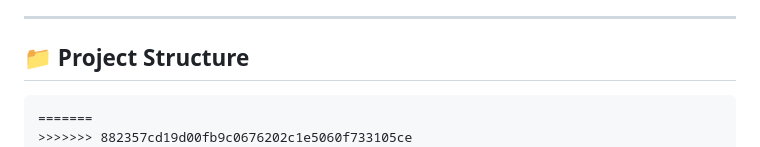
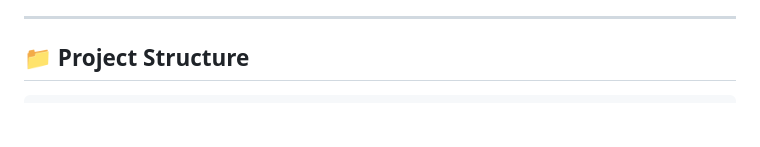
Before and after one commit to shubhamnishane-064/weather-app, a Markdown page: README.md, the part around the change. GitHub-like rendering; blank space fills up the shorter version.

Commit message:
the readme.md file is change

````diff
--- a/README.md
+++ b/README.md
@@ -61,8 +61,6 @@ graph TD
 ## 📁 Project Structure
 
 ```
-=======
->>>>>>> 882357cd19d00fb9c0676202c1e5060f733105ce
 weather-app/
 ├── .env                      # API key (never commit this!)
 ├── docker-compose.yml
````
